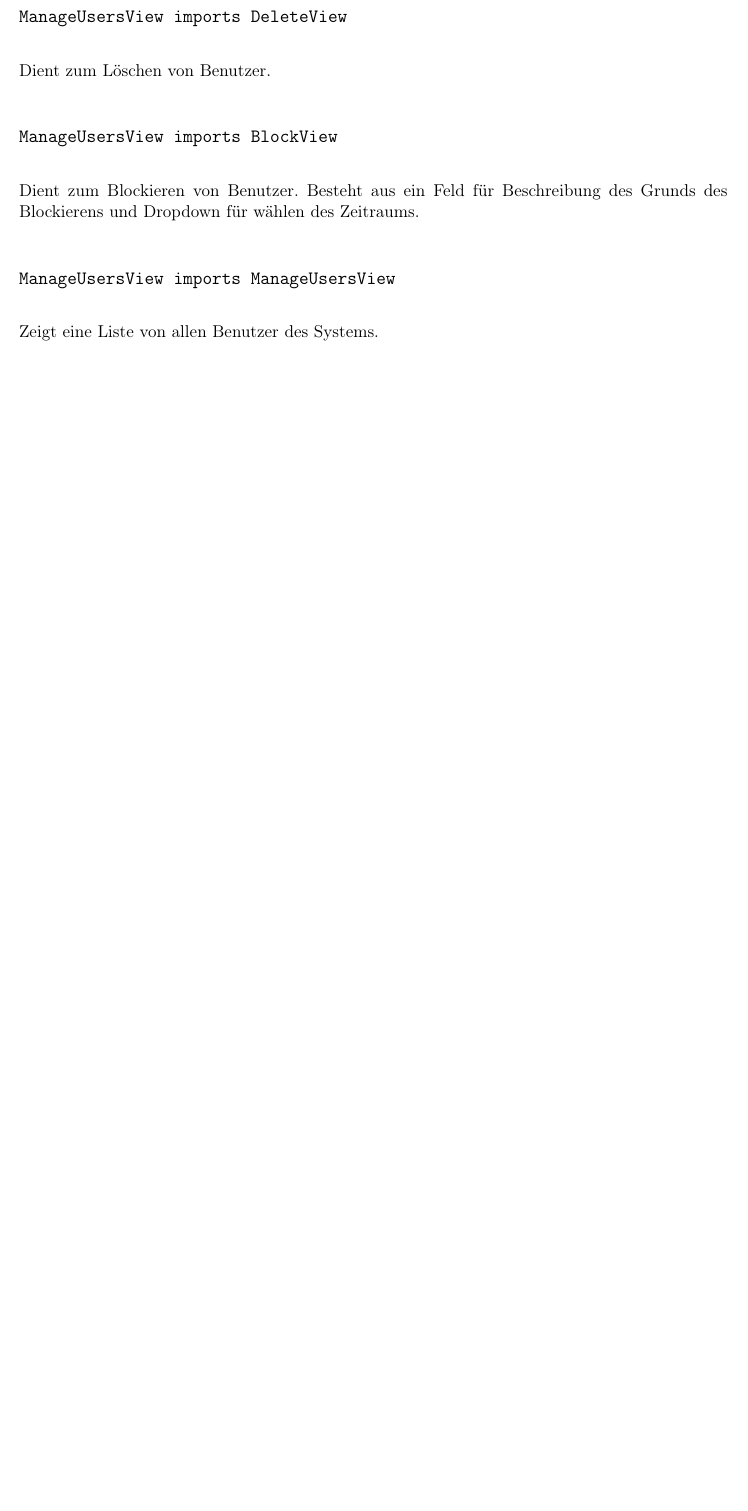
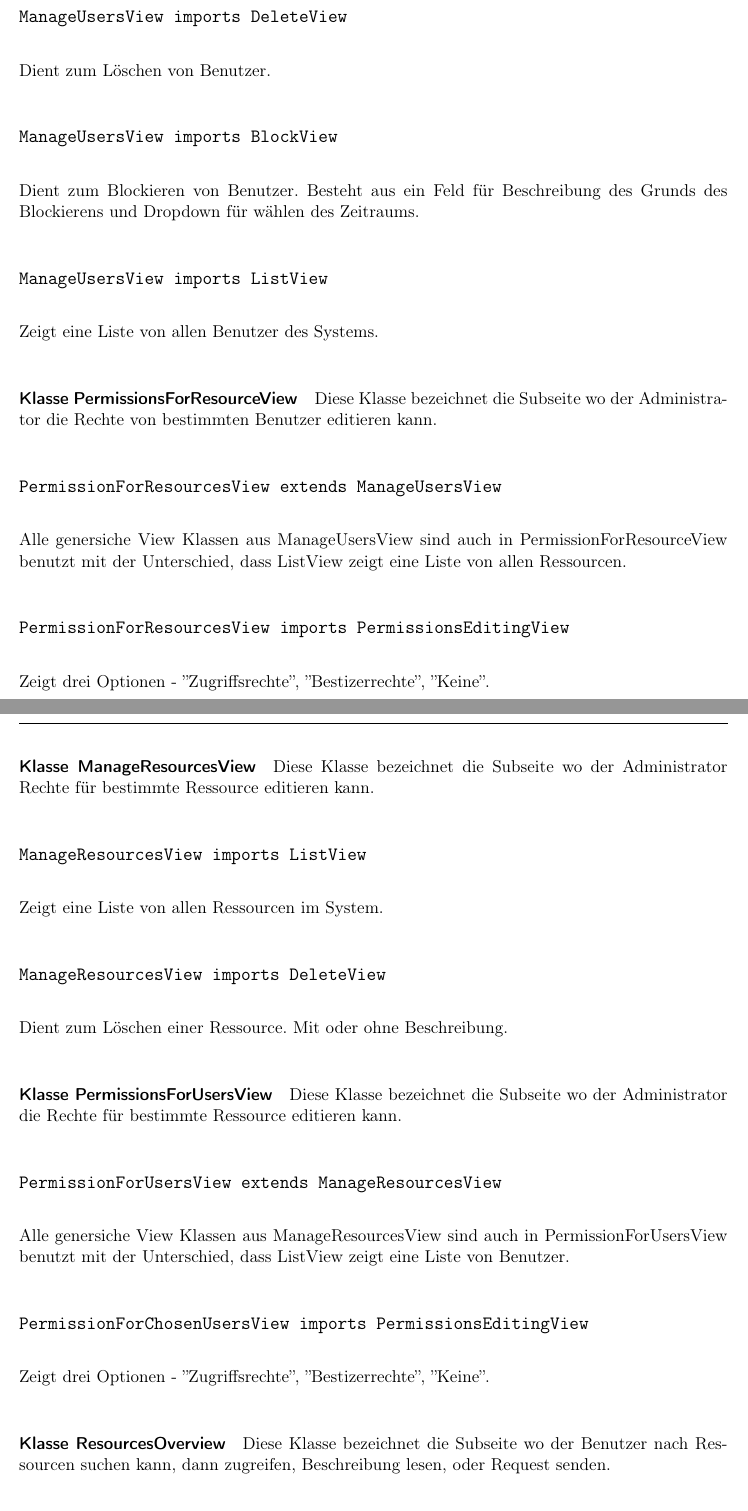
Before and after one commit to anastasiaslobodyanik/PSE, a LaTeX document (Entwurf/Entwurf.tex): part of page 21 of 27 before the commit and two parts of pages 21 and 22 of 29 after it, the two joined at a grey line, cut so that both start at the same text, the shorter picture padded with empty space. Compiled offline with pdfLaTeX.

Commit message:
Full view class description

```diff
--- a/Entwurf/Entwurf.tex
+++ b/Entwurf/Entwurf.tex
@@ -586,5 +586,30 @@ Diese Klasse bezeichnet die Seite wo der Administrator alle Benutzer des Systems
 Dient zum Löschen von Benutzer.
 \class{ManageUsersView imports BlockView}
 Dient zum Blockieren von Benutzer. Besteht aus ein Feld für Beschreibung des Grunds des Blockierens und Dropdown für wählen des Zeitraums.
-\class{ManageUsersView imports ManageUsersView}
+\class{ManageUsersView imports ListView}
 Zeigt eine Liste von allen Benutzer des Systems.
+
+\paragraph*{Klasse PermissionsForResourceView}
+ Diese Klasse bezeichnet die Subseite wo der Administrator die Rechte von bestimmten Benutzer editieren kann.
+ \class{PermissionForResourcesView extends ManageUsersView}
+ Alle genersiche View Klassen aus ManageUsersView sind auch in PermissionForResourceView benutzt mit der Unterschied, dass ListView zeigt eine Liste von allen Ressourcen.
+ \class{PermissionForResourcesView imports PermissionsEditingView}
+ Zeigt drei Optionen - ''Zugriffsrechte'', ''Bestizerrechte'', ''Keine''.
+
+\paragraph*{Klasse ManageResourcesView}
+Diese Klasse bezeichnet die Subseite wo der Administrator Rechte für bestimmte Ressource editieren kann.
+\class{ManageResourcesView imports ListView}
+Zeigt eine Liste von allen Ressourcen im System.
+\class{ManageResourcesView imports DeleteView}
+Dient zum Löschen einer Ressource. Mit oder ohne Beschreibung.
+
+\paragraph*{Klasse PermissionsForUsersView}
+ Diese Klasse bezeichnet die Subseite wo der Administrator die Rechte für bestimmte Ressource editieren kann.
+ \class{PermissionForUsersView extends ManageResourcesView}
+ Alle genersiche View Klassen aus ManageResourcesView sind auch in PermissionForUsersView benutzt mit der Unterschied, dass ListView zeigt eine Liste von Benutzer.
+ \class{PermissionForChosenUsersView imports PermissionsEditingView}
+ Zeigt drei Optionen - ''Zugriffsrechte'', ''Bestizerrechte'', ''Keine''.
+
+\paragraph*{Klasse ResourcesOverview}
+Diese Klasse bezeichnet die Subseite wo der Benutzer nach Ressourcen suchen kann, dann zugreifen, Beschreibung lesen, oder Request senden.
+\class{ResourcesOverview imports ListView}
@@ -590,0 +625 @@ Zeigt eine Liste von allen Benutzer des Systems.
+\paragraph*{Klasse RequestView}
```
Also changed, not shown: Entwurf/Entwurf.tex (23 more changed lines).
